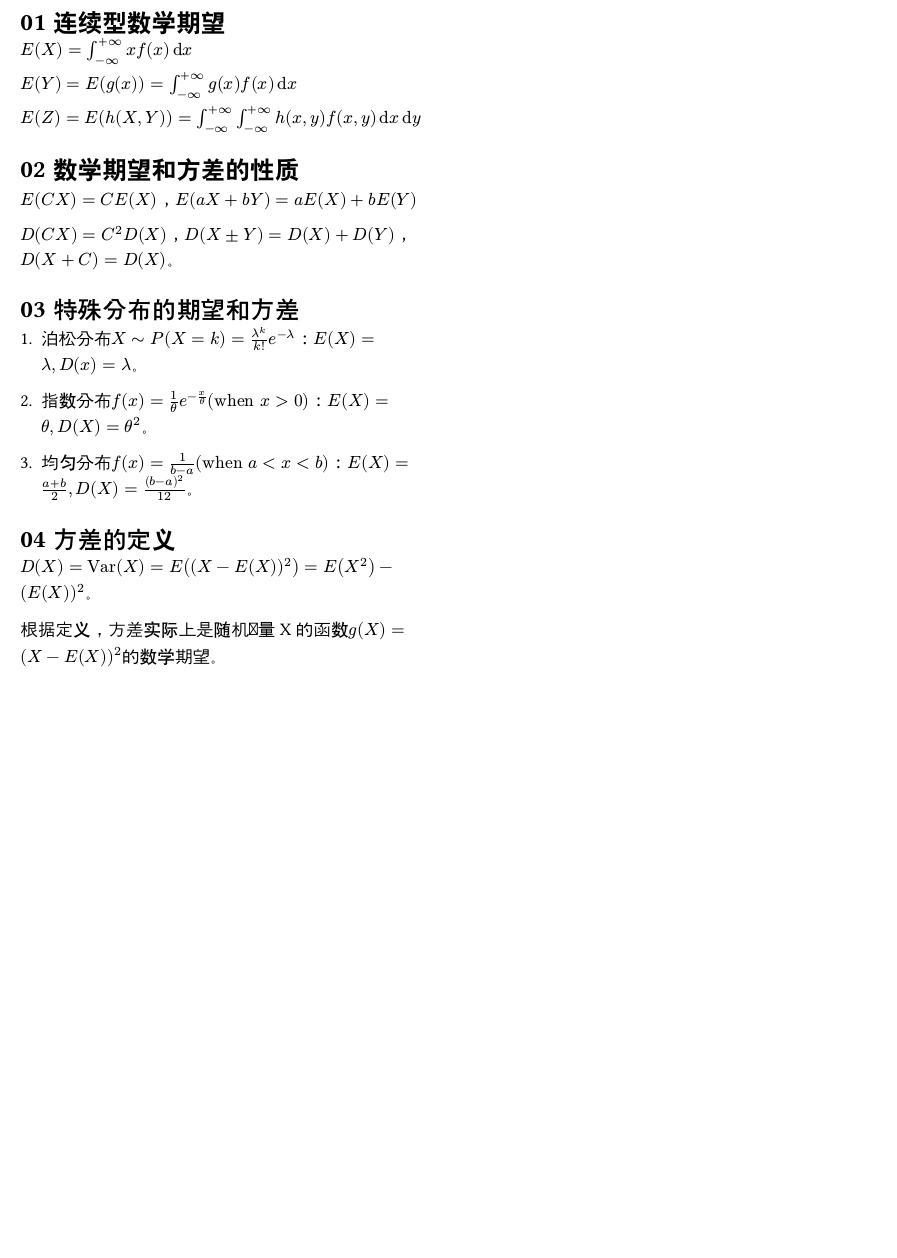
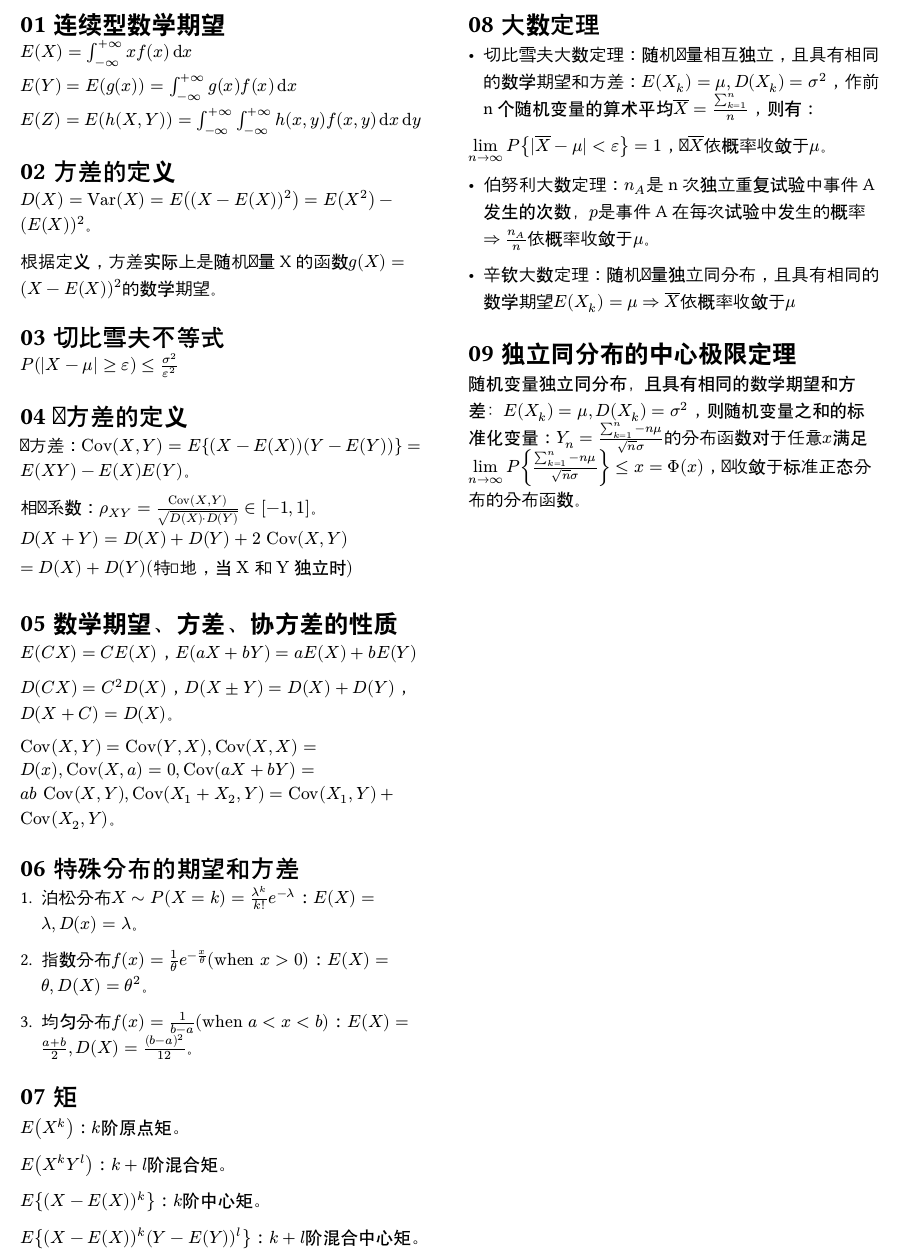
Before and after one commit to gaojunran/lecture-notes, a Typst document (probability-theory-typst/main.typ): part of the page, cut so that both start at the same text, the shorter picture padded with empty space. Compiled offline with Typst 0.15.

Commit message:
概率论第四章第五章

```diff
--- a/probability-theory-typst/main.typ
+++ b/probability-theory-typst/main.typ
@@ -14,11 +14,31 @@ $E(Y) =E(g(x)) = integral_(-oo)^(+oo) g(x) f(x) dif x$
 
 $E(Z) = E(h(X,Y)) = integral_(-oo)^(+oo) integral_(-oo)^(+oo) h(x,y) f(x,y) dif x dif y$
 
-= 数学期望和方差的性质
+= 方差的定义
+
+$D(X) = "Var"(X) = E((X - E(X))^2) = E(X^2) - (E(X))^2$。
+
+根据定义，方差实际上是随机变量X的函数$g(X) = (X - E(X))^2$的数学期望。
+
+= 切比雪夫不等式
+
+$P(|X - mu| >= epsilon) <= sigma^2 / epsilon^2$
+
+= 协方差的定义
+
+协方差：$"Cov"(X,Y) = E{(X - E(X))(Y - E(Y))} = E(X Y) - E(X)E(Y)$。
+
+相关系数：$rho_(X Y) = "Cov"(X,Y) / sqrt(D(X) dot D(Y)) in [-1,1]$。
+
+$D(X+Y) = D(X) + D(Y) + 2 "Cov"(X,Y) \ = D(X) + D(Y) ("特别地，当X和Y独立时")$
+
+= 数学期望、方差、协方差的性质
 
 $E(C X) = C E(X)$，$E(a X + b Y) = a E(X) + b E(Y)$
 
 $D(C X) = C^2 D(X)$，$D(X plus.minus Y) = D(X) + D(Y)$，$D(X + C) = D(X)$。
+
+$"Cov"(X,Y) = "Cov"(Y,X), "Cov"(X,X) = D(x), "Cov"(X,a) = 0, "Cov"(a X + b Y) = a b "Cov"(X,Y), "Cov"(X_1 + X_2, Y) = "Cov"(X_1,Y) + "Cov"(X_2,Y)$。
 
 = 特殊分布的期望和方差
 
@@ -28,8 +48,25 @@ $D(C X) = C^2 D(X)$，$D(X plus.minus Y) = D(X) + D(Y)$，$D(X + C) = D(X)$。
 
 3. 均匀分布$f(x) = 1/(b-a)("when" a<x<b)$：$E(X) = (a+b)/2, D(X) = (b-a)^2/12$。
 
-= 方差的定义
+= 矩
 
-$D(X) = "Var"(X) = E((X - E(X))^2) = E(X^2) - (E(X))^2$。
+$E(X^k)$：$k$阶原点矩。
 
-根据定义，方差实际上是随机变量X的函数$g(X) = (X - E(X))^2$的数学期望。
+$E(X^k Y^l)$：$k+l$阶混合矩。
+
+$E{(X - E(X))^k}$：$k$阶中心矩。
+
+$E{(X - E(X))^k (Y - E(Y))^l}$：$k+l$阶混合中心矩。
+
+= 大数定理
+
+- 切比雪夫大数定理：随机变量相互独立，且具有相同的数学期望和方差：$E(X_k) = mu, D(X_k) = sigma^2$，作前n个随机变量的算术平均$overline(X) = (sum^n_(k=1))/n$，则有：
+$limits(lim)_(n->oo) P{|overline(X) - mu| < epsilon} = 1$，即$overline(X)$依概率收敛于$mu$。
+
+- 伯努利大数定理：$n_A$是n次独立重复试验中事件A发生的次数，$p$是事件A在每次试验中发生的概率 $=>$ $n_A / n$依概率收敛于$mu$。
+
+- 辛钦大数定理：随机变量独立同分布，且具有相同的数学期望$E(X_k) = mu$ $=>$ $overline(X)$依概率收敛于$mu$
+
+= 独立同分布的中心极限定理
+
+随机变量独立同分布，且具有相同的数学期望和方差：$E(X_k) = mu, D(X_k) = sigma^2$，则随机变量之和的标准化变量：$Y_n = (sum^n_(k=1) - n mu) / (sqrt(n) sigma)$的分布函数对于任意$x$满足$limits(lim)_(n->oo) P{(sum^n_(k=1) - n mu) / (sqrt(n) sigma)} <= x = Phi(x)$，即收敛于标准正态分布的分布函数。
```
